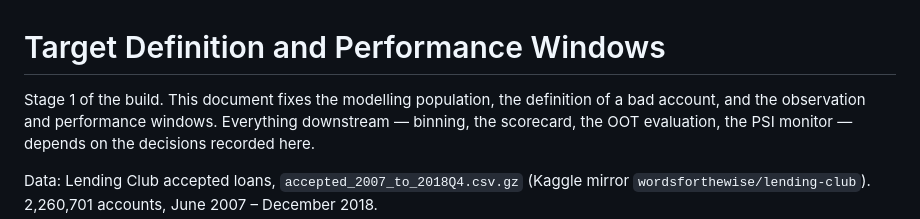
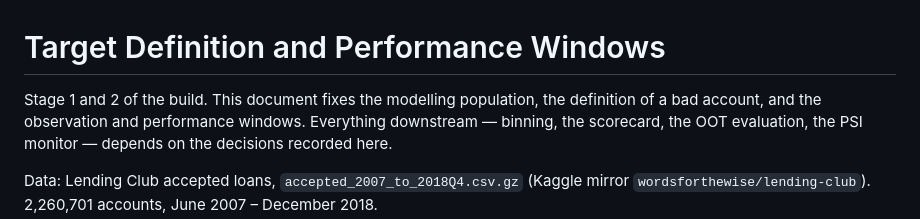
Before and after one commit to ank018/credit-risk-scorecard, a Markdown page: docs/target_definition.md, the part around the change. Drawn GitHub-style.

```diff
--- a/docs/target_definition.md
+++ b/docs/target_definition.md
@@ -1,6 +1,6 @@
 # Target Definition and Performance Windows
 
-Stage 1 of the build. This document fixes the modelling population, the
+Stage 1 and 2 of the build. This document fixes the modelling population, the
 definition of a bad account, and the observation and performance windows.
 Everything downstream — binning, the scorecard, the OOT evaluation, the PSI
 monitor — depends on the decisions recorded here.
```
